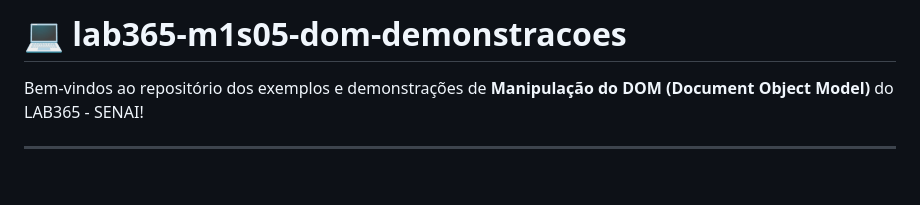
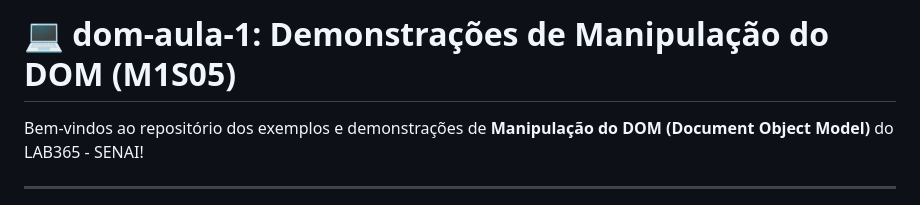
Before and after one commit to FuturoDEV-Joinville-V4/lab365-m1s05-dom-demonstracoes, a Markdown page: dom-aula-1/README.md, the part around the change. GitHub-like rendering; blank space fills up the shorter version.

Commit message:
doc: Atualize titulo do readme da aula 1

```diff
--- a/dom-aula-1/README.md
+++ b/dom-aula-1/README.md
@@ -1,4 +1,4 @@
-# 💻 lab365-m1s05-dom-demonstracoes
+# 💻 dom-aula-1: Demonstrações de Manipulação do DOM (M1S05)
 
 Bem-vindos ao repositório dos exemplos e demonstrações de **Manipulação do DOM (Document Object Model)** do LAB365 - SENAI!
 
```
